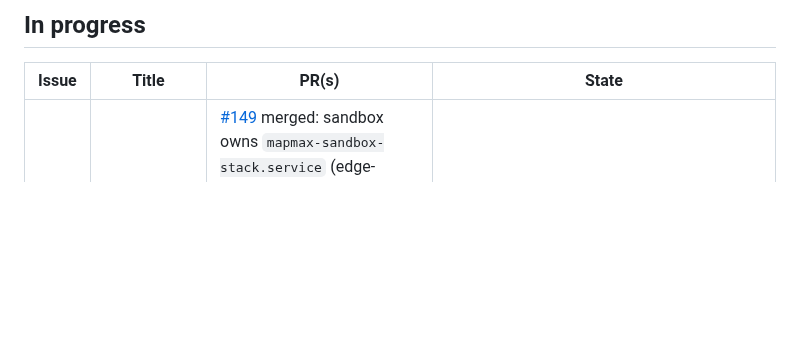
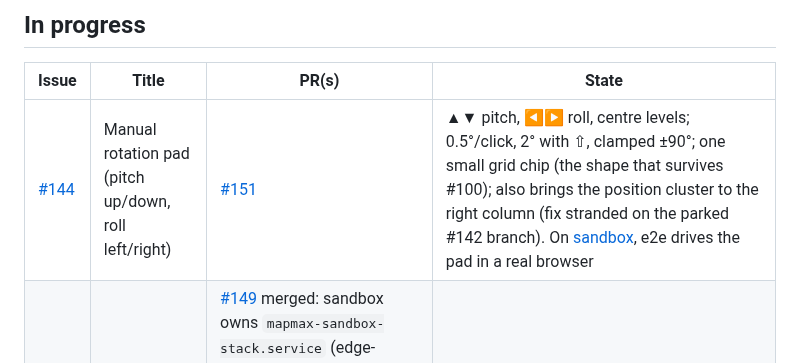
Before and after one commit to clement-igonet/mapmax, a Markdown page: ISSUES.md, the part around the change. Rendered like a GitHub page; blank space fills up the shorter version.

Commit message:
docs: tracker — #144 rotation pad on sandbox via PR #151 (R12)

```diff
--- a/ISSUES.md
+++ b/ISSUES.md
@@ -10,6 +10,7 @@ issue/PR touch. Environments: [www](https://www.mapmax.confinia.io) ·
 
 | Issue | Title | PR(s) | State |
 |---|---|---|---|
+| [#144](https://github.com/clement-igonet/mapmax/issues/144) | Manual rotation pad (pitch up/down, roll left/right) | [#151](https://github.com/clement-igonet/mapmax/pull/151) | ▲▼ pitch, ◀▶ roll, centre levels; 0.5°/click, 2° with ⇧, clamped ±90°; one small grid chip (the shape that survives #100); also brings the position cluster to the right column (fix stranded on the parked #142 branch). On [sandbox](https://sandbox.mapmax.confinia.io), e2e drives the pad in a real browser |
 | [#146](https://github.com/clement-igonet/mapmax/issues/146) | Sandbox branch deploys bounce production | [#149](https://github.com/clement-igonet/mapmax/pull/149) merged: sandbox owns `mapmax-sandbox-stack.service` (edge-sandbox + web-sandbox); production unit stops `down`-ing the whole project and drops its sandbox dependency; sandbox deploys restart only their unit and main deploys no longer rebuild web-sandbox. Verified: bouncing the sandbox keeps www at 200 throughout, and a main deploy left the #142 branch intact on sandbox; closed 2026-08-16 |
 | [#142](https://github.com/clement-igonet/mapmax/issues/142) | Auto-fix panorama orientation against the vector world | [#143](https://github.com/clement-igonet/mapmax/pull/143) (draft) | **PARKED — not for promotion**: works end-to-end (per-axis Yaw/Pitch/Roll from a spin-scan of the vector world; Pitch/Roll locked until the yaw is aligned or confirmed by eye), but too rough to ship — slow scan, tilt often unmeasurable in real streets, accuracy unvalidated at scale, no sequence consensus, overlay rasterization fragility (#100 family), manual fallback pending (#144). Known issues listed on the PR; sandbox runs the branch |
 | [#103](https://github.com/clement-igonet/mapmax/issues/103) | Adopt stock MapLibre ≥ v6.20 (with #8057) on all envs | — | promotion path decided; **blocked upstream** (latest v6.1.0, [maplibre#8057](https://github.com/maplibre/maplibre-gl-js/issues/8057) open) |
```
